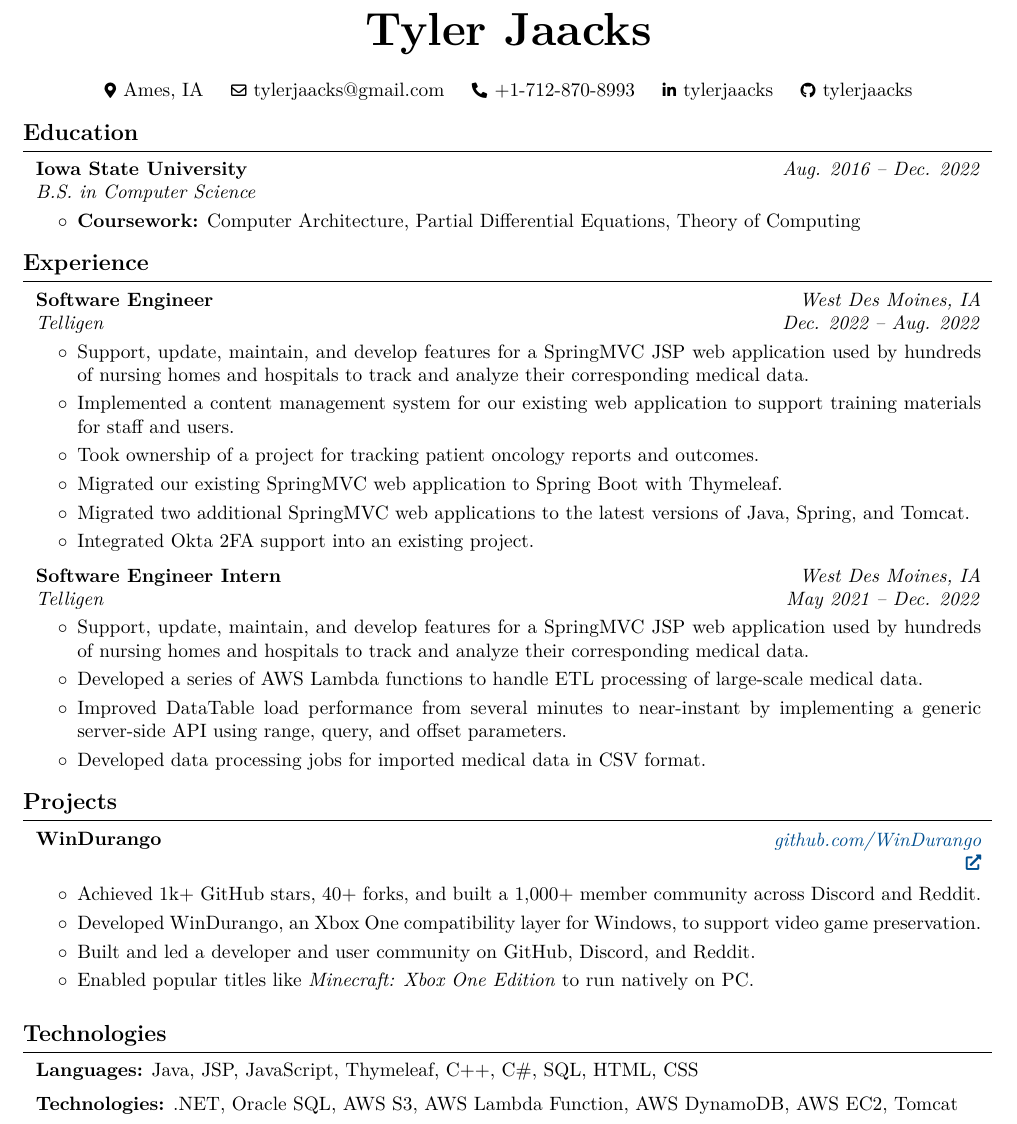
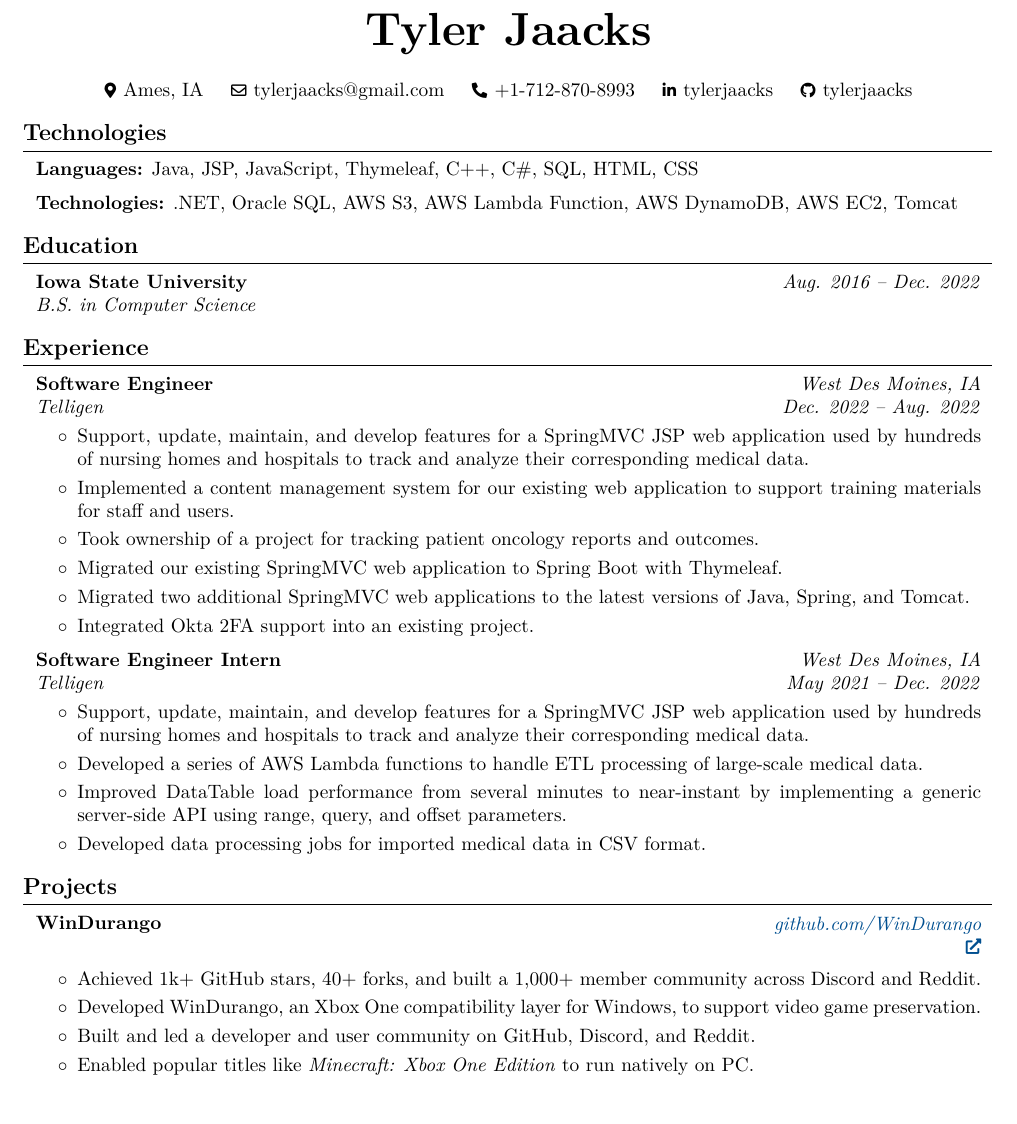
Before and after one commit to TylerJaacks/Resume, a LaTeX CV (Resume.tex): part of the page, cut so that both start at the same text. Compiled offline with pdfLaTeX.

Commit message:
Moved the Technologies to the top and removed the coursework from the Education section.

```diff
--- a/Resume.tex
+++ b/Resume.tex
@@ -172,6 +172,17 @@
 
 \vspace{0.3 cm - 0.3 cm}
 
+\section{Technologies}
+\begin{onecolentry}
+	\textbf{Languages:} Java, JSP, JavaScript, Thymeleaf, C++, C\#, SQL, HTML, CSS
+\end{onecolentry}
+
+\vspace{0.2 cm}
+
+\begin{onecolentry}
+	\textbf{Technologies:} .NET, Oracle SQL, AWS S3, AWS Lambda Function, AWS DynamoDB, AWS EC2, Tomcat
+\end{onecolentry}
+
 \section{Education}
 \begin{twocolentry}{
 
@@ -180,13 +191,6 @@
 
 	\textit{B.S. in Computer Science}
 \end{twocolentry}
-
-\vspace{0.10 cm}
-\begin{onecolentry}
-	\begin{highlights}
-		\item \textbf{Coursework:} Computer Architecture, Partial Differential Equations, Theory of Computing
-	\end{highlights}
-\end{onecolentry}
 
 \section{Experience}
 
@@ -253,14 +257,4 @@
 
 \vspace{0.2 cm}
 
-\section{Technologies}
-\begin{onecolentry}
-	\textbf{Languages:} Java, JSP, JavaScript, Thymeleaf, C++, C\#, SQL, HTML, CSS
-\end{onecolentry}
-
-\vspace{0.2 cm}
-
-\begin{onecolentry}
-	\textbf{Technologies:} .NET, Oracle SQL, AWS S3, AWS Lambda Function, AWS DynamoDB, AWS EC2, Tomcat
-\end{onecolentry}
 \end{document}
```
